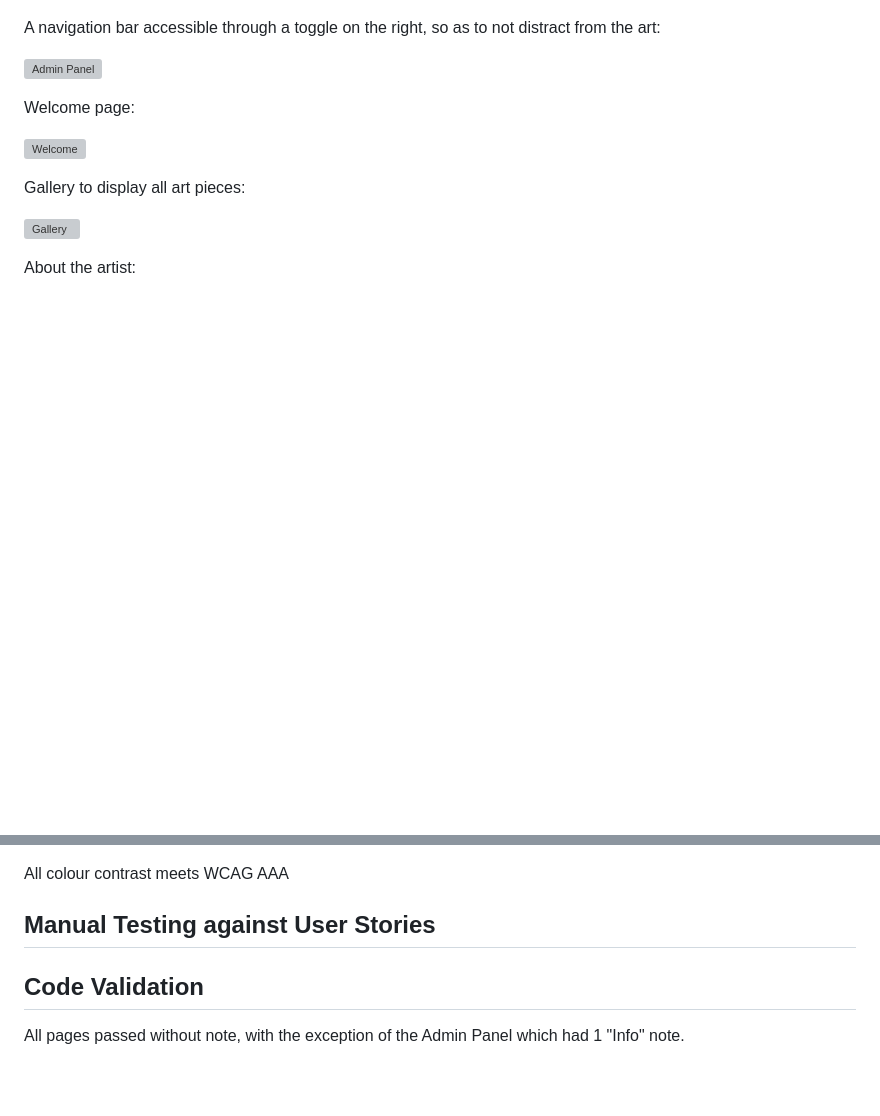
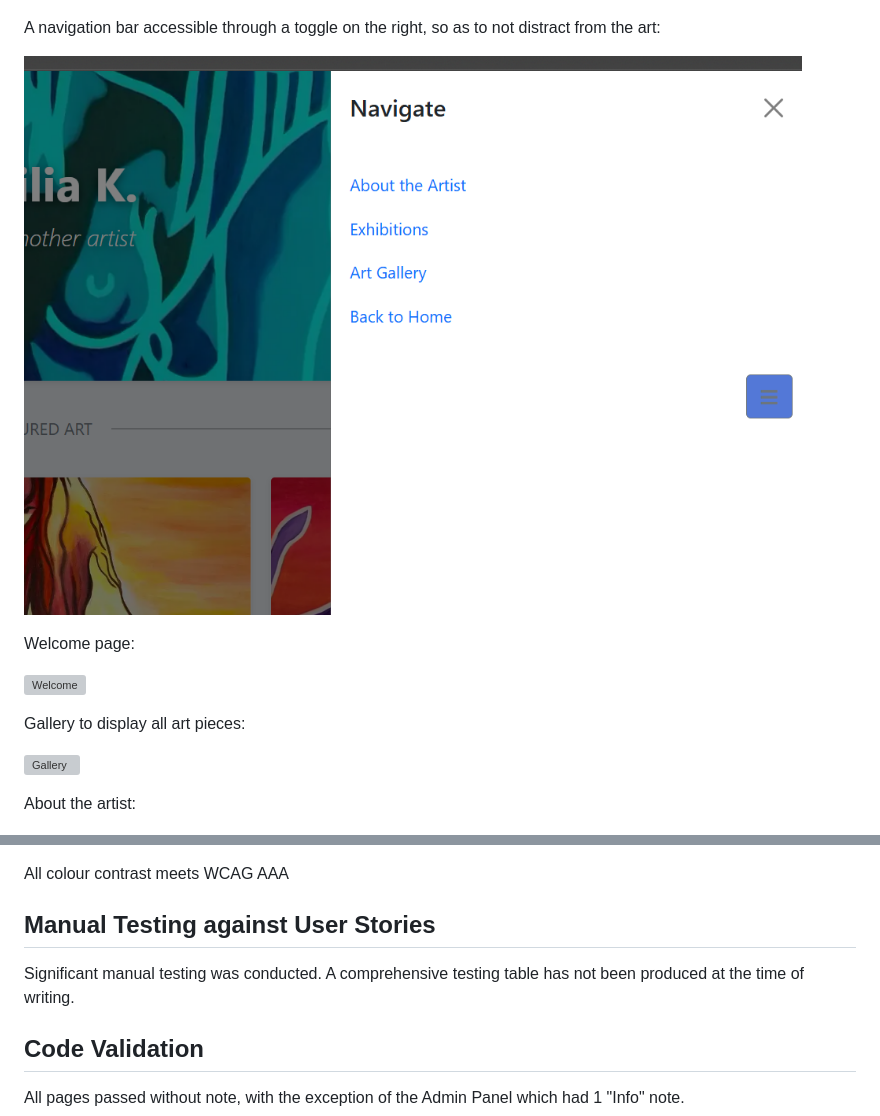
Before and after one commit to SourTarte/hackathon-project-constcollection, a Markdown page: README.md, 2 parts joined by grey strips. GitHub-like rendering; blank space fills up the shorter version; grey boxes are pictures that could not be loaded.

Commit message:
add short paragraph to Manual Testing section in Testing in README.md

```diff
--- a/README.md
+++ b/README.md
@@ -99,7 +99,7 @@ There is no functionality to register a user so this is only available to the ar
 
 A navigation bar accessible through a toggle on the right, so as to not distract from the art:
 
-![Admin Panel](documentation/Navigation.png.png)
+![Admin Panel](documentation/Navigation.png)
 
 Welcome page:
 
@@ -192,6 +192,8 @@ Click 'Deploy Branch'.
 All colour contrast meets WCAG AAA
 
 ## Manual Testing against User Stories ##
+
+Significant manual testing was conducted. A comprehensive testing table has not been produced at the time of writing.
 
 ## Code Validation ##
 
```
